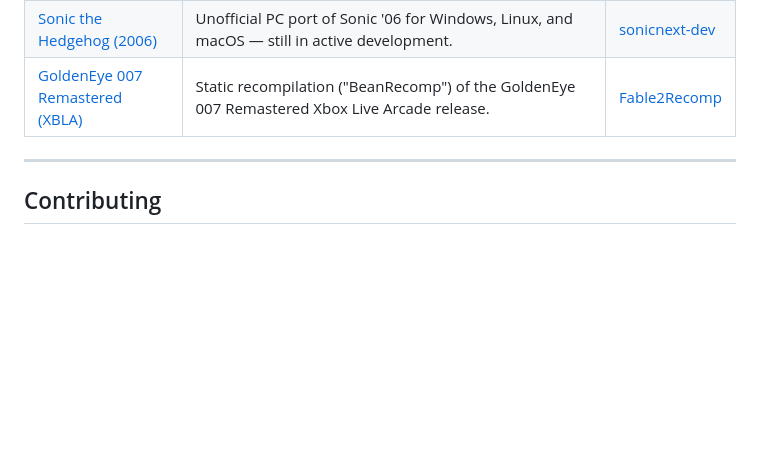
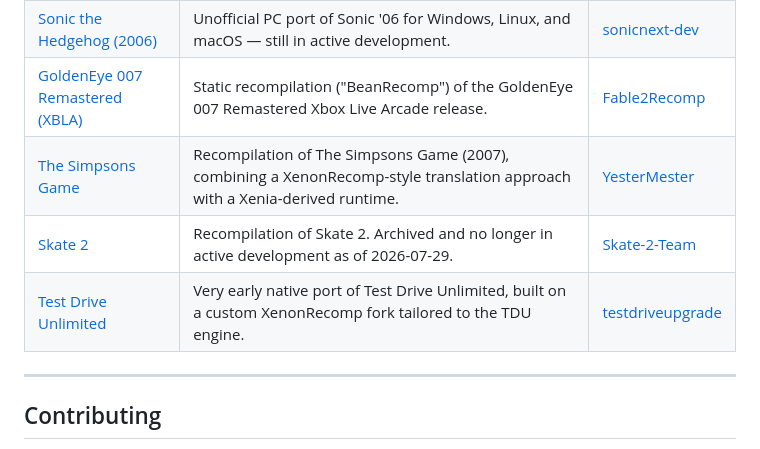
Before and after one commit to abduznik/awesome-x360-recomps, a Markdown page: README.md, the part around one of its changes. Rendered like a GitHub page; blank space fills up the shorter version.

```diff
--- a/README.md
+++ b/README.md
@@ -45,6 +56,9 @@ Projects built with [XenonRecomp](https://github.com/hedge-dev/XenonRecomp) (Pow
 | [Sonic Unleashed](https://github.com/hedge-dev/UnleashedRecomp) | Unofficial PC port of Sonic Unleashed for Windows and Linux — supports high resolutions, ultrawide, high framerates, and mods via Hedge Mod Manager. | [hedge-dev](https://github.com/hedge-dev) |
 | [Sonic the Hedgehog (2006)](https://github.com/sonicnext-dev/MarathonRecomp) | Unofficial PC port of Sonic '06 for Windows, Linux, and macOS — still in active development. | [sonicnext-dev](https://github.com/sonicnext-dev) |
 | [GoldenEye 007 Remastered (XBLA)](https://github.com/Fable2Recomp/beanRecomp) | Static recompilation ("BeanRecomp") of the GoldenEye 007 Remastered Xbox Live Arcade release. | [Fable2Recomp](https://github.com/Fable2Recomp) |
+| [The Simpsons Game](https://github.com/YesterMester/TheSimpsonsGameRecomp) | Recompilation of The Simpsons Game (2007), combining a XenonRecomp-style translation approach with a Xenia-derived runtime. | [YesterMester](https://github.com/YesterMester) |
+| [Skate 2](https://github.com/Skate-2-Team/sk82-recomp) | Recompilation of Skate 2. Archived and no longer in active development as of 2026-07-29. | [Skate-2-Team](https://github.com/Skate-2-Team) |
+| [Test Drive Unlimited](https://github.com/testdriveupgrade/TDURecomp) | Very early native port of Test Drive Unlimited, built on a custom XenonRecomp fork tailored to the TDU engine. | [testdriveupgrade](https://github.com/testdriveupgrade) |
 
 ---
 
```
Also changed, not shown: other parts of README.md (+23 -0 lines).
